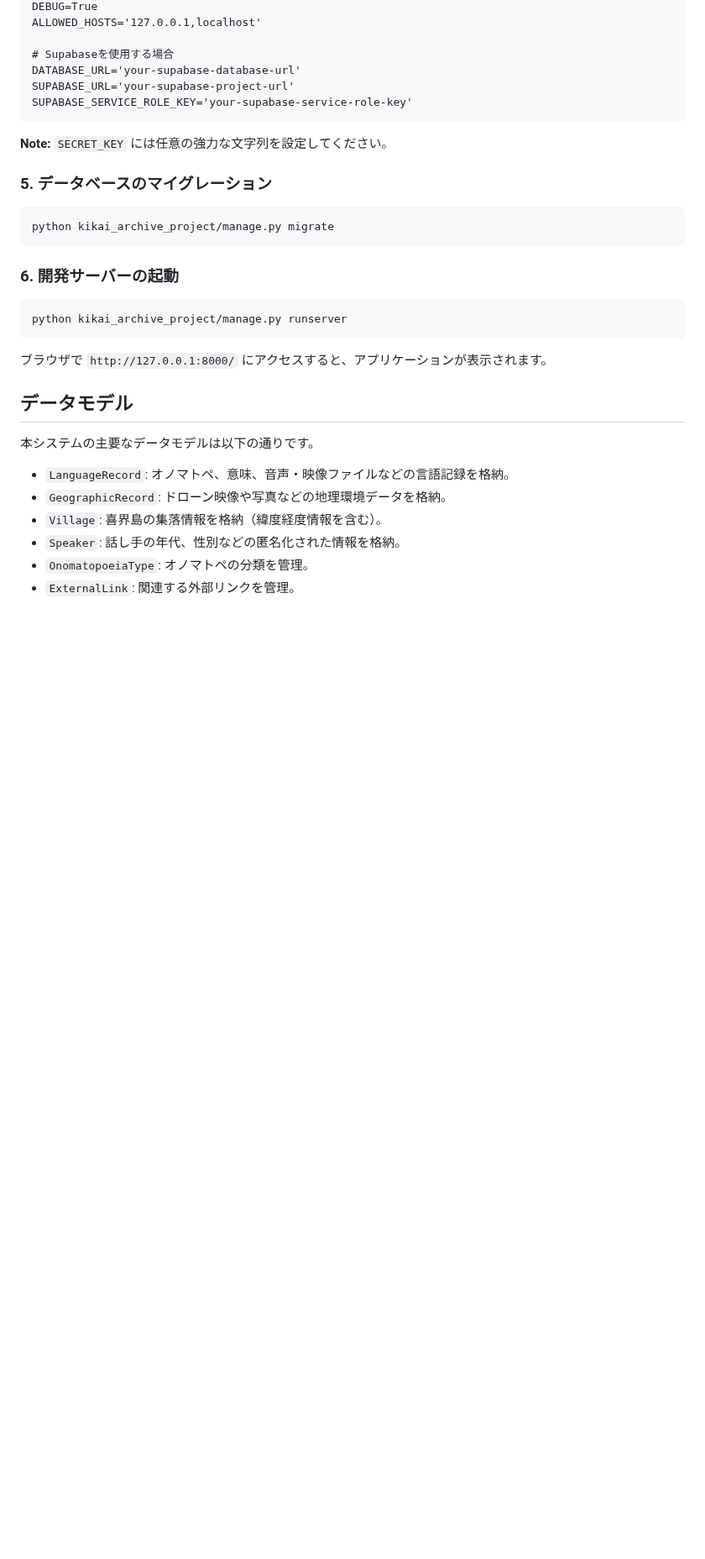
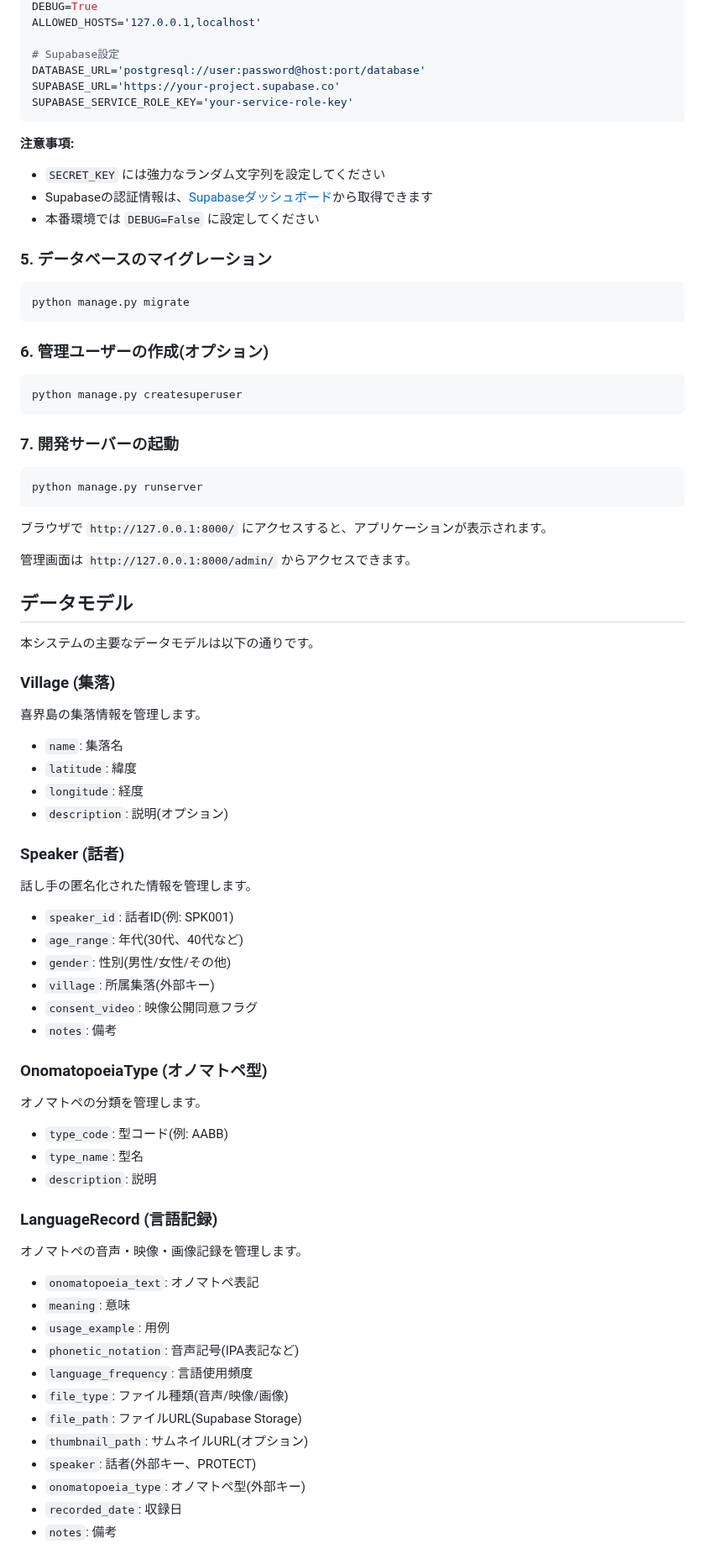
Before and after one commit to Miru57o/kikai_language_archive, a Markdown page: README.md, the part around one of its changes. Shown at 84% size. Rendered like a GitHub page; blank space fills up the shorter version.

Commit message:
Apply changes to README

````diff
--- a/README.md
+++ b/README.md
@@ -56,35 +74,74 @@ SECRET_KEY='your-secret-key'
 DEBUG=True
 ALLOWED_HOSTS='127.0.0.1,localhost'
 
-# Supabaseを使用する場合
-DATABASE_URL='your-supabase-database-url'
-SUPABASE_URL='your-supabase-project-url'
-SUPABASE_SERVICE_ROLE_KEY='your-supabase-service-role-key'
+# Supabase設定
+DATABASE_URL='postgresql://user:password@host:port/database'
+SUPABASE_URL='https://your-project.supabase.co'
+SUPABASE_SERVICE_ROLE_KEY='your-service-role-key'
 ```
 
-**Note:** `SECRET_KEY` には任意の強力な文字列を設定してください。
+**注意事項:**
+- `SECRET_KEY` には強力なランダム文字列を設定してください
+- Supabaseの認証情報は、[Supabaseダッシュボード](https://app.supabase.com/)から取得できます
+- 本番環境では `DEBUG=False` に設定してください
 
-### 5\. データベースのマイグレーション
-
+### 5. データベースのマイグレーション
 ```bash
-python kikai_archive_project/manage.py migrate
+python manage.py migrate
 ```
 
-### 6\. 開発サーバーの起動
+### 6. 管理ユーザーの作成(オプション)
+```bash
+python manage.py createsuperuser
+```
 
+### 7. 開発サーバーの起動
 ```bash
-python kikai_archive_project/manage.py runserver
+python manage.py runserver
 ```
 
 ブラウザで `http://127.0.0.1:8000/` にアクセスすると、アプリケーションが表示されます。
+
+管理画面は `http://127.0.0.1:8000/admin/` からアクセスできます。
 
 ## データモデル
 
 本システムの主要なデータモデルは以下の通りです。
 
-  * `LanguageRecord`: オノマトペ、意味、音声・映像ファイルなどの言語記録を格納。
-  * `GeographicRecord`: ドローン映像や写真などの地理環境データを格納。
-  * `Village`: 喜界島の集落情報を格納（緯度経度情報を含む）。
-  * `Speaker`: 話し手の年代、性別などの匿名化された情報を格納。
-  * `OnomatopoeiaType`: オノマトペの分類を管理。
-  * `ExternalLink`: 関連する外部リンクを管理。
+### Village (集落)
+喜界島の集落情報を管理します。
+- `name`: 集落名
+- `latitude`: 緯度
+- `longitude`: 経度
+- `description`: 説明(オプション)
+
+### Speaker (話者)
+話し手の匿名化された情報を管理します。
+- `speaker_id`: 話者ID(例: SPK001)
+- `age_range`: 年代(30代、40代など)
+- `gender`: 性別(男性/女性/その他)
+- `village`: 所属集落(外部キー)
+- `consent_video`: 映像公開同意フラグ
+- `notes`: 備考
+
+### OnomatopoeiaType (オノマトペ型)
+オノマトペの分類を管理します。
+- `type_code`: 型コード(例: AABB)
+- `type_name`: 型名
+- `description`: 説明
+
+### LanguageRecord (言語記録)
+オノマトペの音声・映像・画像記録を管理します。
+- `onomatopoeia_text`: オノマトペ表記
+- `meaning`: 意味
+- `usage_example`: 用例
+- `phonetic_notation`: 音声記号(IPA表記など)
+- `language_frequency`: 言語使用頻度
+- `file_type`: ファイル種類(音声/映像/画像)
+- `file_path`: ファイルURL(Supabase Storage)
+- `thumbnail_path`: サムネイルURL(オプション)
+- `speaker`: 話者(外部キー、PROTECT)
+- `onomatopoeia_type`: オノマトペ型(外部キー)
+- `recorded_date`: 収録日
+- `notes`: 備考
+
````
Also changed, not shown: other parts of README.md (+115 -25 lines).
